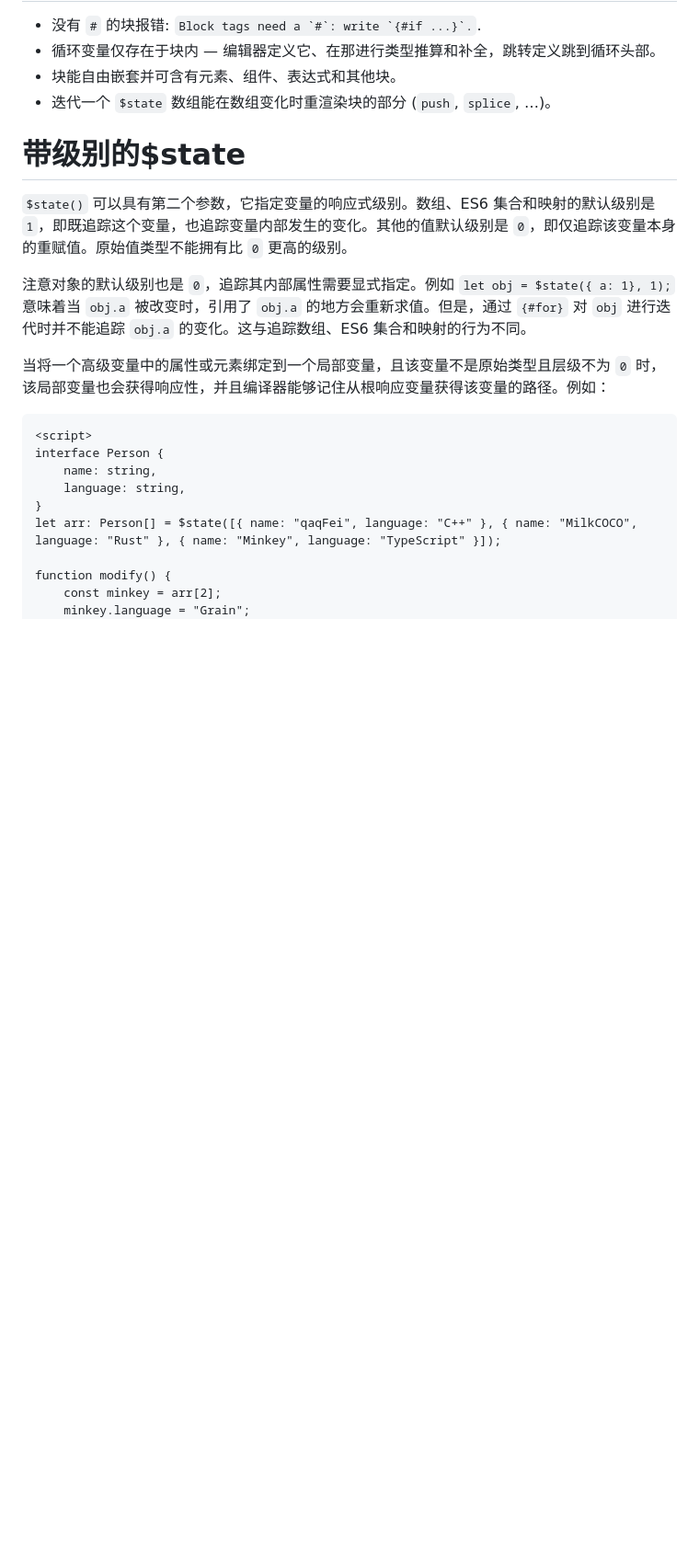
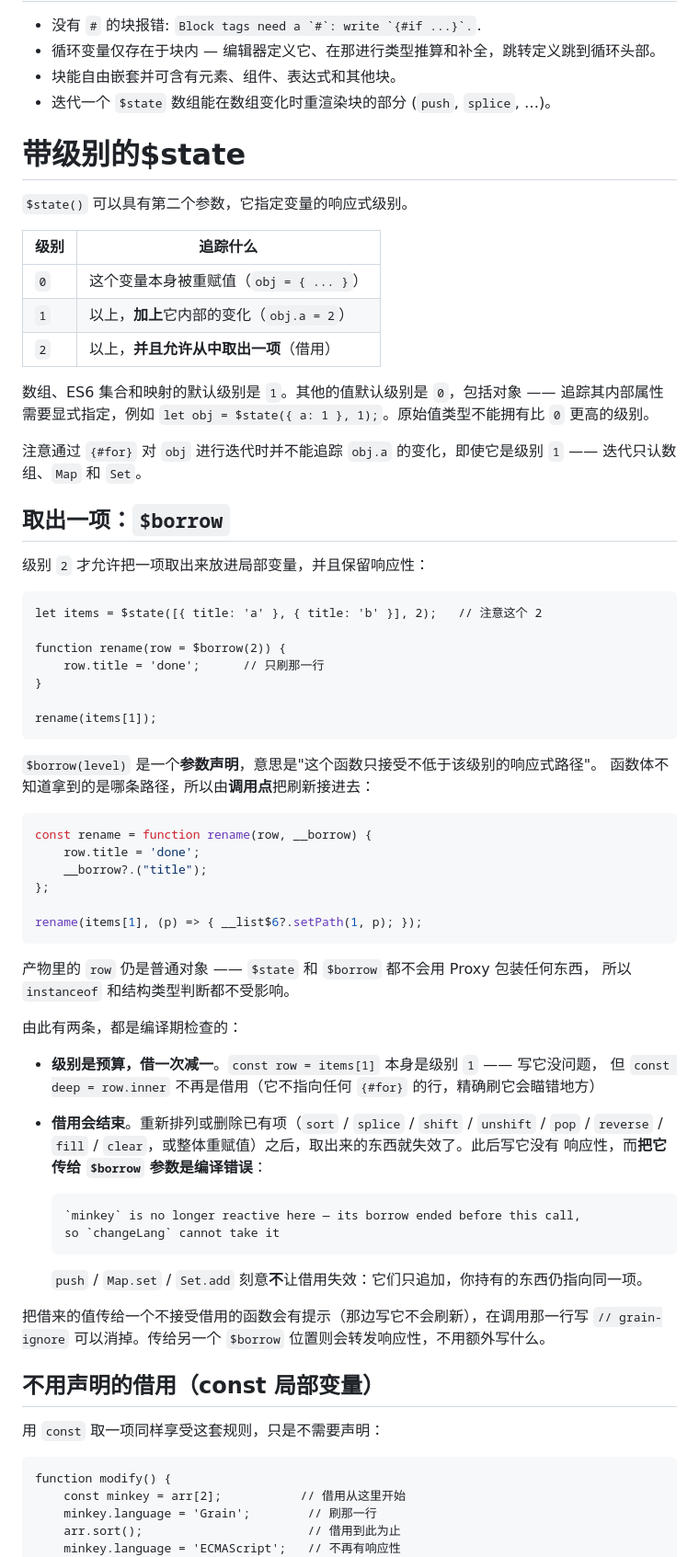
Before and after one commit to Zes-MinKey-Young/grain, a Markdown page: README.zh-hans.md, the part around one of its changes. Shown at 92% size. Drawn GitHub-style; blank space fills up the shorter version.

````diff
--- a/README.zh-hans.md
+++ b/README.zh-hans.md
@@ -164,20 +164,73 @@ const update$0 = creEle('button', { onclick: increment_$1 }, ["count is", () =>
 - 迭代一个 `$state` 数组能在数组变化时重渲染块的部分 (`push`, `splice`, …)。
 
 # 带级别的$state
-`$state()` 可以具有第二个参数，它指定变量的响应式级别。数组、ES6 集合和映射的默认级别是 `1`，即既追踪这个变量，也追踪变量内部发生的变化。其他的值默认级别是 `0`，即仅追踪该变量本身的重赋值。原始值类型不能拥有比 `0` 更高的级别。
+`$state()` 可以具有第二个参数，它指定变量的响应式级别。
 
-注意对象的默认级别也是 `0`，追踪其内部属性需要显式指定。例如 `let obj = $state({ a: 1}, 1);` 意味着当 `obj.a` 被改变时，引用了 `obj.a` 的地方会重新求值。但是，通过 `{#for}` 对 `obj` 进行迭代时并不能追踪 `obj.a` 的变化。这与追踪数组、ES6 集合和映射的行为不同。
+| 级别 | 追踪什么 |
+|---|---|
+| `0` | 这个变量本身被重赋值（`obj = { ... }`） |
+| `1` | 以上，**加上**它内部的变化（`obj.a = 2`） |
+| `2` | 以上，**并且允许从中取出一项**（借用） |
 
-当将一个高级变量中的属性或元素绑定到一个局部变量，且该变量不是原始类型且层级不为 `0` 时，该局部变量也会获得响应性，并且编译器能够记住从根响应变量获得该变量的路径。例如：
+数组、ES6 集合和映射的默认级别是 `1`。其他的值默认级别是 `0`，包括对象 —— 追踪其内部属性需要显式指定，例如 `let obj = $state({ a: 1 }, 1);`。原始值类型不能拥有比 `0` 更高的级别。
+
+注意通过 `{#for}` 对 `obj` 进行迭代时并不能追踪 `obj.a` 的变化，即使它是级别 `1` —— 迭代只认数组、`Map` 和 `Set`。
+
+## 取出一项：`$borrow`
+
+级别 `2` 才允许把一项取出来放进局部变量，并且保留响应性：
+
 ```grain
-<script>
-interface Person {
-    name: string,
-    language: string,
+let items = $state([{ title: 'a' }, { title: 'b' }], 2);   // 注意这个 2
+
+function rename(row = $borrow(2)) {
+    row.title = 'done';      // 只刷那一行
 }
-let arr: Person[] = $state([{ name: "qaqFei", language: "C++" }, { name: "MilkCOCO", language: "Rust" }, { name: "Minkey", language: "TypeScript" }]);
 
+rename(items[1]);
+```
+
+`$borrow(level)` 是一个**参数声明**，意思是"这个函数只接受不低于该级别的响应式路径"。
+函数体不知道拿到的是哪条路径，所以由**调用点**把刷新接进去：
+
+```js
+const rename = function rename(row, __borrow) {
+    row.title = 'done';
+    __borrow?.("title");
+};
+
+rename(items[1], (p) => { __list$6?.setPath(1, p); });
+```
+
+产物里的 `row` 仍是普通对象 —— `$state` 和 `$borrow` 都不会用 Proxy 包装任何东西，
+所以 `instanceof` 和结构类型判断都不受影响。
+
+由此有两条，都是编译期检查的：
+
+- **级别是预算，借一次减一**。`const row = items[1]` 本身是级别 `1` —— 写它没问题，
+  但 `const deep = row.inner` 不再是借用（它不指向任何 `{#for}` 的行，精确刷它会瞄错地方）
+- **借用会结束**。重新排列或删除已有项（`sort` / `splice` / `shift` / `unshift` / `pop` /
+  `reverse` / `fill` / `clear`，或整体重赋值）之后，取出来的东西就失效了。此后写它没有
+  响应性，而**把它传给 `$borrow` 参数是编译错误**：
+
+  ```
+  `minkey` is no longer reactive here — its borrow ended before this call,
+  so `changeLang` cannot take it
+  ```
+
+  `push` / `Map.set` / `Set.add` 刻意**不**让借用失效：它们只追加，你持有的东西仍指向同一项。
+
+把借来的值传给一个不接受借用的函数会有提示（那边写它不会刷新），在调用那一行写
+`// grain-ignore` 可以消掉。传给另一个 `$borrow` 位置则会转发响应性，不用额外写什么。
+
+## 不用声明的借用（const 局部变量）
+
+用 `const` 取一项同样享受这套规则，只是不需要声明：
+
+```grain
 function modify() {
-    const minkey = arr[2];
-    minkey.language = "Grain";
+    const minkey = arr[2];           // 借用从这里开始
+    minkey.language = 'Grain';        // 刷那一行
+    arr.sort();                       // 借用到此为止
+    minkey.language = 'ECMAScript';   // 不再有响应性
 }
````
Also changed, not shown: other parts of README.zh-hans.md (+25 -26 lines), README.md (+74 -0 lines).
